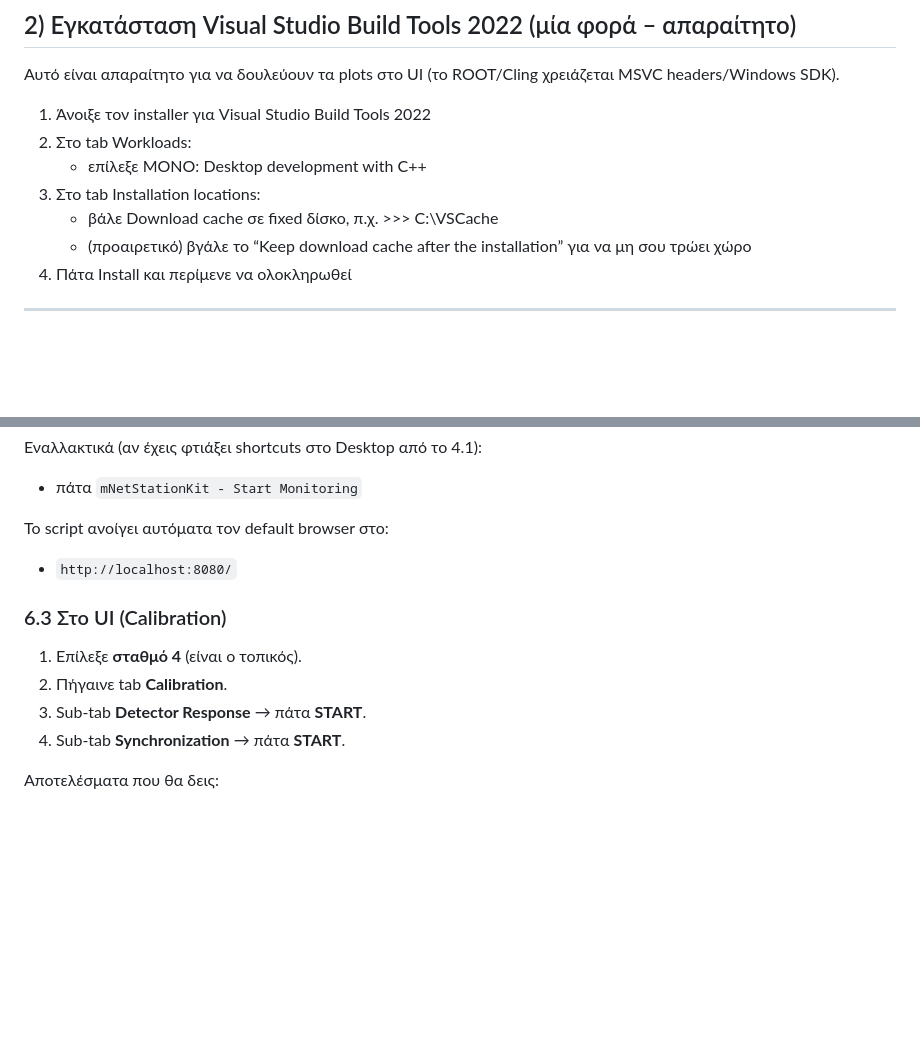
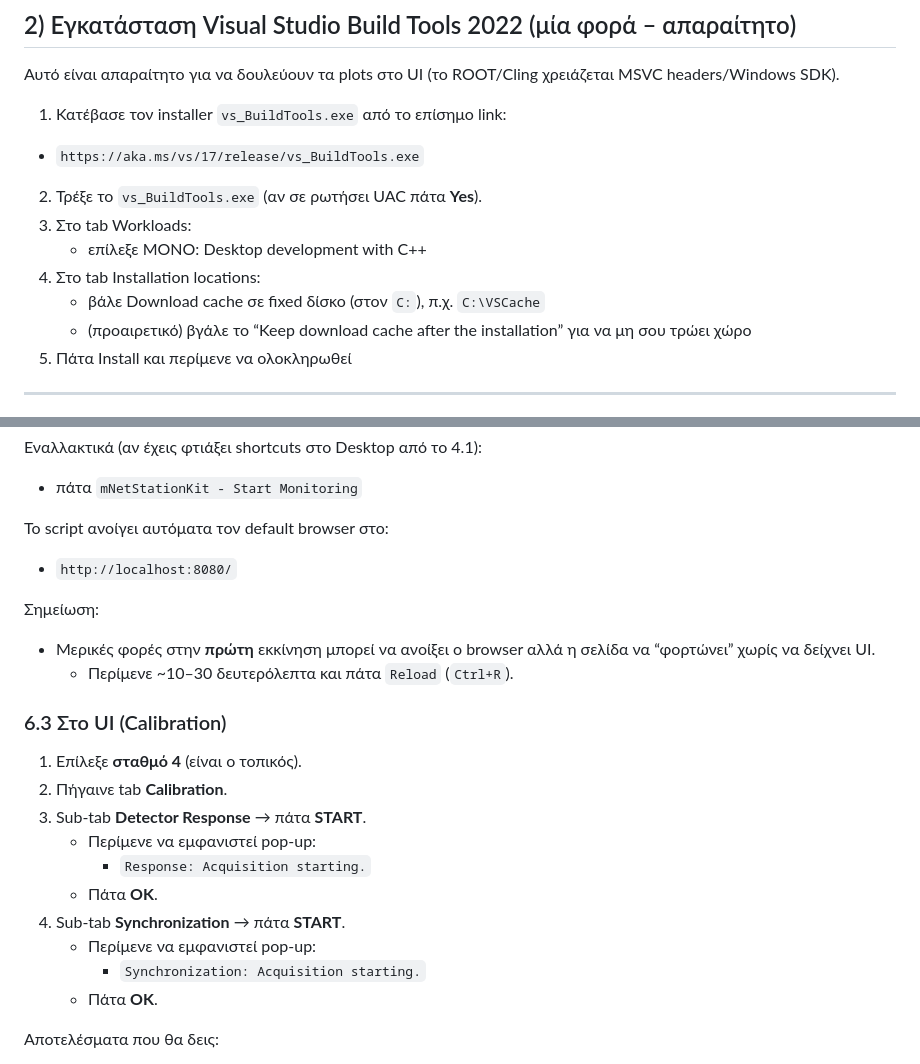
Before and after one commit to AMarantis/mNet_StationKit, a Markdown page: SETUP_GR.md, 2 parts joined by grey strips. GitHub-like rendering; blank space fills up the shorter version.

Commit message:
Docs: VS Build Tools link + monitoring startup notes

```diff
--- a/SETUP_GR.md
+++ b/SETUP_GR.md
@@ -39,11 +39,15 @@ Monitoring URL: `http://localhost:8080/`
 
 Αυτό είναι απαραίτητο για να δουλεύουν τα plots στο UI (το ROOT/Cling χρειάζεται MSVC headers/Windows SDK).
 
-1) Άνοιξε τον installer για Visual Studio Build Tools 2022
+1) Κατέβασε τον installer `vs_BuildTools.exe` από το επίσημο link:
+
+- `https://aka.ms/vs/17/release/vs_BuildTools.exe`
+
+2) Τρέξε το `vs_BuildTools.exe` (αν σε ρωτήσει UAC πάτα **Yes**).
 2) Στο tab Workloads:
    - επίλεξε ΜΟΝΟ: Desktop development with C++
 3) Στο tab Installation locations:
-   - βάλε Download cache σε fixed δίσκο, π.χ. >>> C:\VSCache
+   - βάλε Download cache σε fixed δίσκο (στον `C:`), π.χ. `C:\VSCache`
    - (προαιρετικό) βγάλε το “Keep download cache after the installation” για να μη σου τρώει χώρο
 4) Πάτα Install και περίμενε να ολοκληρωθεί
 
@@ -161,12 +165,22 @@ Monitoring URL: `http://localhost:8080/`
 
 - `http://localhost:8080/`
 
+Σημείωση:
+- Μερικές φορές στην **πρώτη** εκκίνηση μπορεί να ανοίξει ο browser αλλά η σελίδα να “φορτώνει” χωρίς να δείχνει UI.
+  - Περίμενε ~10–30 δευτερόλεπτα και πάτα `Reload` (`Ctrl+R`).
+
 ### 6.3 Στο UI (Calibration)
 
 1. Επίλεξε **σταθμό 4** (είναι ο τοπικός).
 2. Πήγαινε tab **Calibration**.
 3. Sub‑tab **Detector Response** → πάτα **START**.
+   - Περίμενε να εμφανιστεί pop‑up:
+     - `Response: Acquisition starting.`
+   - Πάτα **OK**.
 4. Sub‑tab **Synchronization** → πάτα **START**.
+   - Περίμενε να εμφανιστεί pop‑up:
+     - `Synchronization: Acquisition starting.`
+   - Πάτα **OK**.
 
 Αποτελέσματα που θα δεις:
 
```
